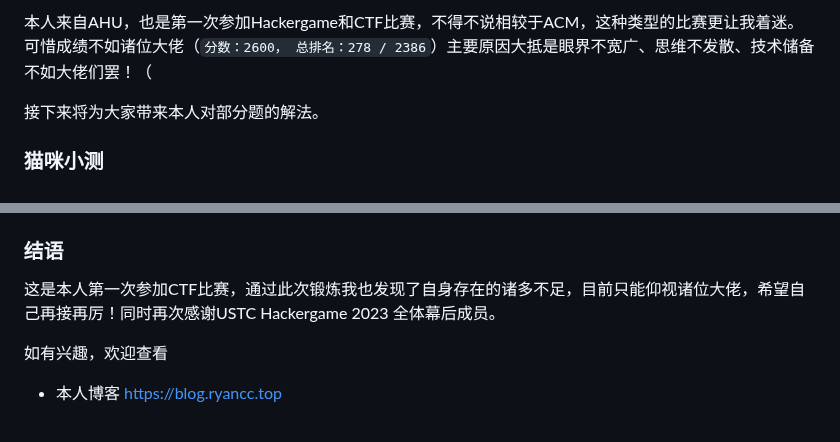
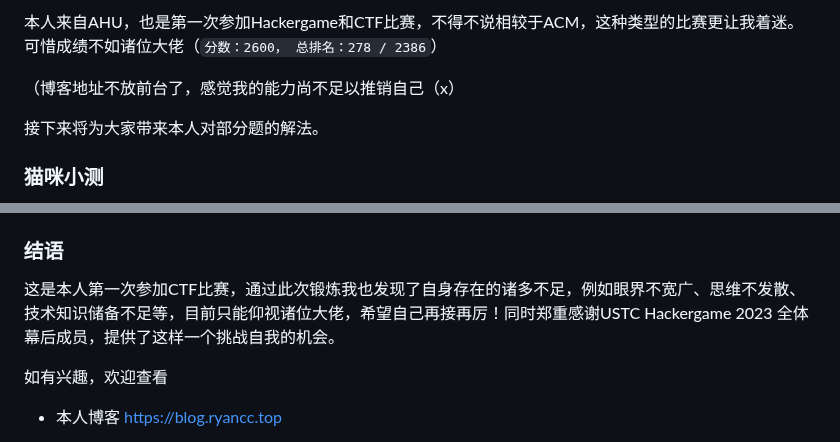
Before and after one commit to USTC-Hackergame/hackergame2023-writeups, a Markdown page: players/Eddy0644/README.md, 2 parts joined by grey strips. Rendered like a GitHub page.

Commit message:
add Eddy0644 writeup - t4 minor fix.

```diff
--- a/players/Eddy0644/README.md
+++ b/players/Eddy0644/README.md
@@ -1,4 +1,6 @@
-本人来自AHU，也是第一次参加Hackergame和CTF比赛，不得不说相较于ACM，这种类型的比赛更让我着迷。可惜成绩不如诸位大佬（`分数：2600， 总排名：278 / 2386`）主要原因大抵是眼界不宽广、思维不发散、技术储备不如大佬们罢！（
+本人来自AHU，也是第一次参加Hackergame和CTF比赛，不得不说相较于ACM，这种类型的比赛更让我着迷。可惜成绩不如诸位大佬（`分数：2600， 总排名：278 / 2386`）
+
+（博客地址不放前台了，感觉我的能力尚不足以推销自己（x）
 
 接下来将为大家带来本人对部分题的解法。
 
@@ -214,7 +216,7 @@ document.addEventListener('keydown', function (event) {
 
 ### 结语
 
-这是本人第一次参加CTF比赛，通过此次锻炼我也发现了自身存在的诸多不足，目前只能仰视诸位大佬，希望自己再接再厉！同时再次感谢USTC Hackergame 2023 全体幕后成员。
+这是本人第一次参加CTF比赛，通过此次锻炼我也发现了自身存在的诸多不足，例如眼界不宽广、思维不发散、技术知识储备不足等，目前只能仰视诸位大佬，希望自己再接再厉！同时郑重感谢USTC Hackergame 2023 全体幕后成员，提供了这样一个挑战自我的机会。
 
 如有兴趣，欢迎查看
 
```
